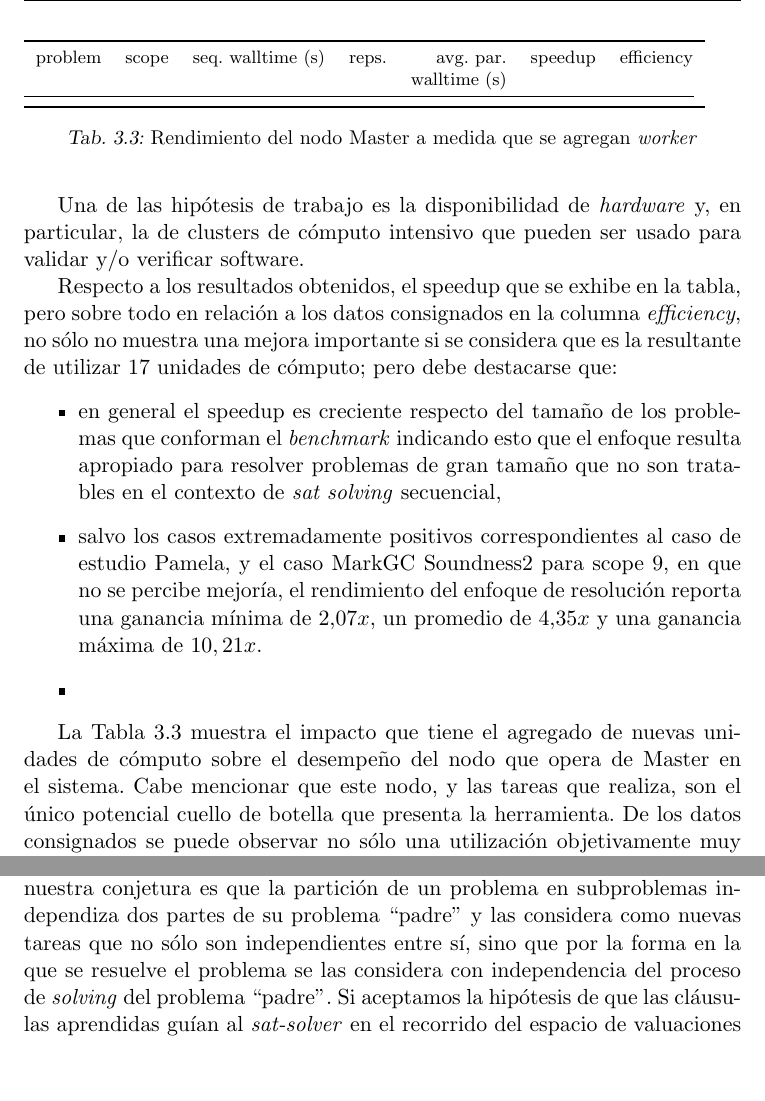
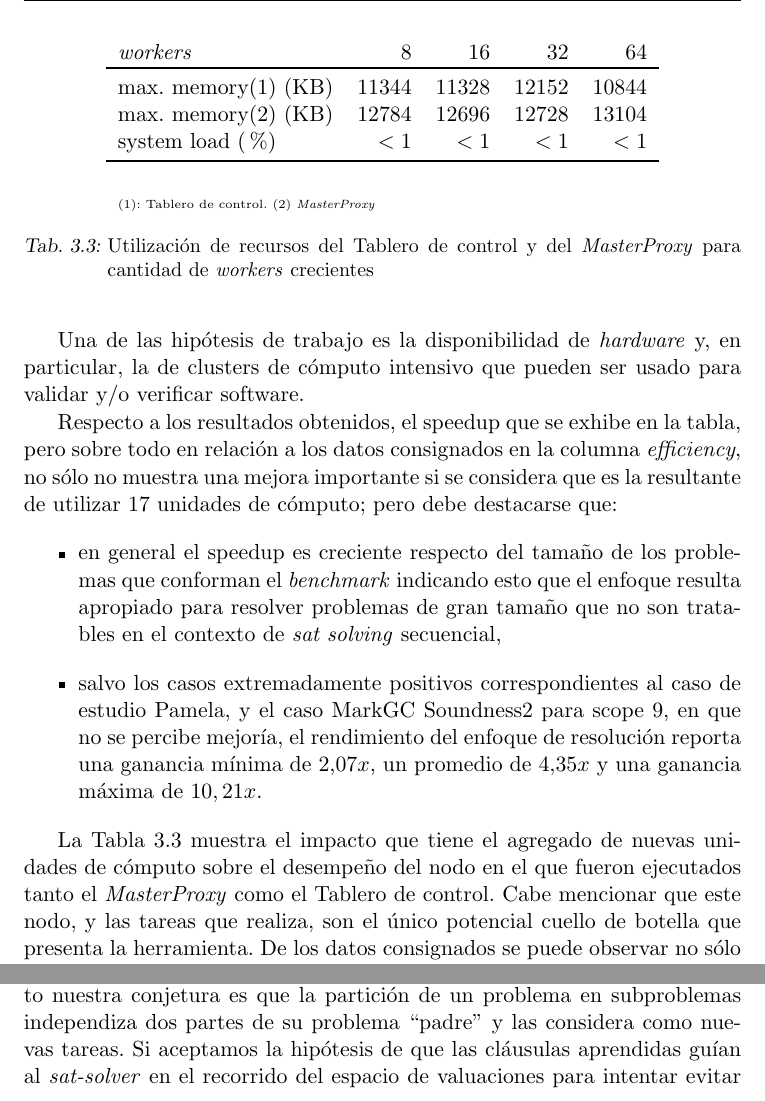
Before and after one commit to ivissani/rfm, a LaTeX thesis (tesis/tesis.tex, which reads tesis/ssolverext.tex): two parts of page 53 of 61, joined at a grey line, cut at the place of the change, the shorter picture padded with empty space. Compiled offline with pdfLaTeX.

Commit message:
agregando los resultados de escalabilidad

```diff
--- a/tesis/ssolverext.tex
+++ b/tesis/ssolverext.tex
@@ -494,22 +494,37 @@ Respecto a los resultados obtenidos, el speedup que se exhibe en la tabla, pero
 \begin{itemize}
 \item en general el speedup es creciente respecto del tamaño de los problemas que conforman el \emph{benchmark} indicando esto que el enfoque resulta apropiado para resolver problemas de gran tamaño que no son tratables en el contexto de \ssolving secuencial,
 \item salvo los casos extremadamente positivos correspondientes al caso de estudio Pamela, y el caso MarkGC Soundness2 para scope 9, en que no se percibe mejoría, el rendimiento del enfoque de resolución reporta una ganancia mínima de $2.07x$, un promedio de $4.35x$ y una ganancia máxima de $10,21x$.
-\item
 \end{itemize}
 
-La Tabla~\ref{tab:incremental} muestra el impacto que tiene el agregado de nuevas unidades de cómputo sobre el desempeño del nodo que opera de Master en el sistema. Cabe mencionar que este nodo, y las tareas que realiza, son el único potencial cuello de botella que presenta la herramienta. De los datos consignados se puede observar no sólo una utilización objetivamente muy baja de los recursos disponibles en dicho nodo, sino que el agregado de nuevos \w de cómputo no exhibe un crecimiento que ponga en riesgo la escalabilidad de la herramienta.
+La Tabla~\ref{tab:incremental} muestra el impacto que tiene el agregado de
+nuevas unidades de cómputo sobre el desempeño del nodo en el que fueron
+ejecutados tanto el \master como el Tablero de control. Cabe mencionar que
+este nodo, y las tareas que realiza, son el único potencial cuello de botella
+que presenta la herramienta. De los datos consignados se puede observar no
+sólo una utilización objetivamente muy baja de los recursos disponibles en
+dicho nodo, sino que el agregado de nuevos \w de cómputo no exhibe un
+crecimiento que ponga en riesgo la escalabilidad de la herramienta.
 
 \begin{table}
-	\footnotesize
+	\centering
 	\begin{tabular}{lrrrrrr}
+
+			\ws 				&	8 		&	16		&	32 		&	64	\\
 		\toprule
-		problem	&	scope	&	seq. walltime (s)	&	reps. & avg. par.	&	speedup	&	efficiency \\
-			&		&	&	 & walltime (s)	&		&	 \\
-		\cmidrule(r){1-7}
-		\bottomrule
+			max. memory(1) (KB)	&	11344	&	11328	&	12152	&	10844 \\
+			max. memory(2) (KB)	&	12784	&	12696	&	12728 	&	13104 \\
+			system load	(\%)	&	$<1$	&	$<1$	&	$<1$ 	&	$<1$ \\
+		\bottomrule \\
+		\multicolumn{5}{l}{\begin{tiny}(1): Tablero de control. (2) \master \end{tiny}}
 	\end{tabular}
-	\caption{Rendimiento del nodo Master a medida que se agregan \w}
+	\caption{Utilización de recursos del Tablero de control y del \master para cantidad de \ws crecientes}
 	\label{tab:incremental}
 \end{table}
 
-En términos generales la herramienta consiguió disminuir el tiempo necesario para resolver un problema pero en casi todos los casos lejos del ideal esperado en proporción a la cantidad de nodos agregados. Respecto de esto nuestra conjetura es que la partición de un problema en subproblemas independiza dos partes de su problema ``padre'' y las considera como nuevas tareas que no sólo son independientes entre sí, sino que por la forma en la que se resuelve el problema se las considera con independencia del proceso de \solving del problema ``padre''. Si aceptamos la hipótesis de que las cláusulas aprendidas guían al \ssolver en el recorrido del espacio de valuaciones para intentar evitar aquellas que no producirán un resultado, todas aquellas cláusulas que el \\solver aprendió a lo largo del proceso de \solving del padre debieran jugar un rol en la posibilidad resolver los subproblemas que de él derivan.
+En términos generales la herramienta consiguió disminuir el tiempo necesario
+para resolver un problema pero en casi todos los casos lejos del ideal
+esperado en proporción a la cantidad de nodos agregados. Respecto de esto
+nuestra conjetura es que la partición de un problema en subproblemas
+independiza dos partes de su problema ``padre'' y las considera como nuevas
+tareas. Si aceptamos la hipótesis de que las cláusulas aprendidas guían al
+\ssolver en el recorrido del espacio de valuaciones para intentar evitar
```
Also changed, not shown: tesis/ssolverext.tex (7 more changed lines).
